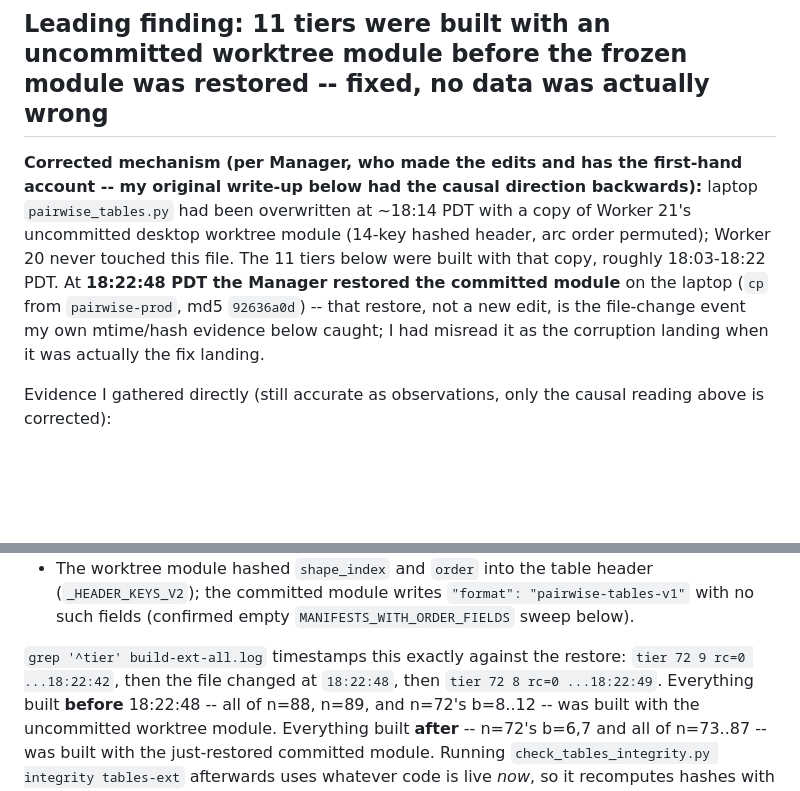
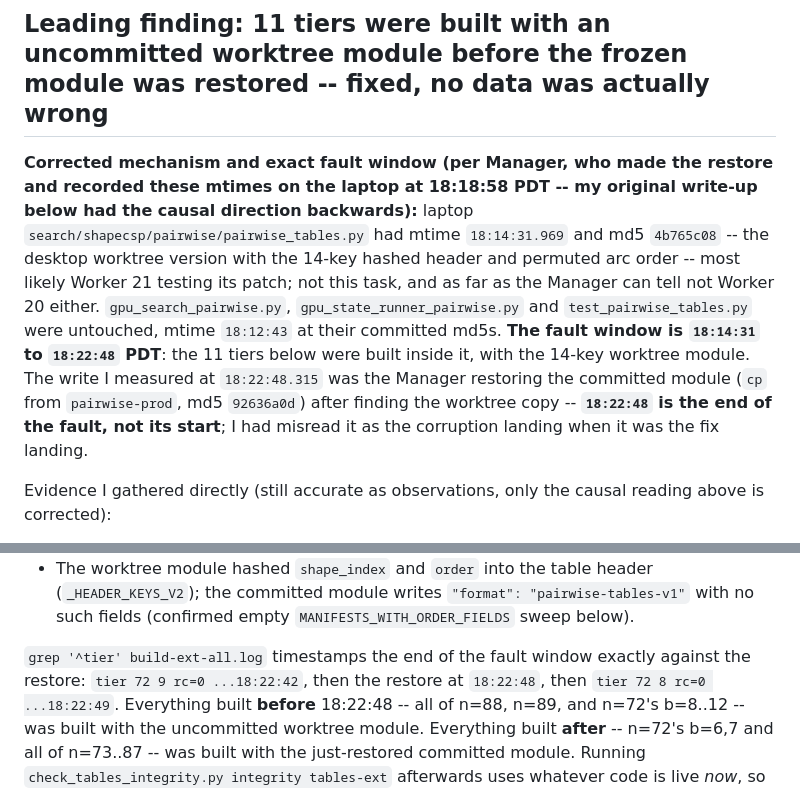
Before and after one commit to JoshuaPinckard/erdos-1016-pancyclic, a Markdown page: papers/REPORT-levels-72-89-tables.md, 2 parts joined by grey strips. Rendered like a GitHub page; blank space fills up the shorter version.

Commit message:
Levels 72..89 table report: mechanism paragraph corrected to the measured timeline (worktree module on the laptop 18:14:31 to 18:22:48 PDT, restore of the committed module ends the fault; 11 tiers rebuilt and re-verified clean)

```diff
--- a/papers/REPORT-levels-72-89-tables.md
+++ b/papers/REPORT-levels-72-89-tables.md
@@ -9,16 +9,21 @@ integrity-clean.
 
 ## Leading finding: 11 tiers were built with an uncommitted worktree module before the frozen module was restored -- fixed, no data was actually wrong
 
-**Corrected mechanism (per Manager, who made the edits and has the first-hand
-account -- my original write-up below had the causal direction backwards):**
-laptop `pairwise_tables.py` had been overwritten at ~18:14 PDT with a copy of
-Worker 21's uncommitted desktop worktree module (14-key hashed header, arc
-order permuted); Worker 20 never touched this file. The 11 tiers below were
-built with that copy, roughly 18:03-18:22 PDT. At **18:22:48 PDT the Manager
-restored the committed module** on the laptop (`cp` from `pairwise-prod`, md5
-`92636a0d`) -- that restore, not a new edit, is the file-change event my own
-mtime/hash evidence below caught; I had misread it as the corruption landing
-when it was actually the fix landing.
+**Corrected mechanism and exact fault window (per Manager, who made the
+restore and recorded these mtimes on the laptop at 18:18:58 PDT -- my
+original write-up below had the causal direction backwards):** laptop
+`search/shapecsp/pairwise/pairwise_tables.py` had mtime `18:14:31.969` and
+md5 `4b765c08` -- the desktop worktree version with the 14-key hashed header
+and permuted arc order -- most likely Worker 21 testing its patch; not this
+task, and as far as the Manager can tell not Worker 20 either.
+`gpu_search_pairwise.py`, `gpu_state_runner_pairwise.py` and
+`test_pairwise_tables.py` were untouched, mtime `18:12:43` at their committed
+md5s. **The fault window is `18:14:31` to `18:22:48` PDT**: the 11 tiers
+below were built inside it, with the 14-key worktree module. The write I
+measured at `18:22:48.315` was the Manager restoring the committed module
+(`cp` from `pairwise-prod`, md5 `92636a0d`) after finding the worktree
+copy -- **`18:22:48` is the end of the fault, not its start**; I had misread
+it as the corruption landing when it was the fix landing.
 
 Evidence I gathered directly (still accurate as observations, only the
 causal reading above is corrected):
@@ -36,8 +41,9 @@ causal reading above is corrected):
   "pairwise-tables-v1"` with no such fields (confirmed empty
   `MANIFESTS_WITH_ORDER_FIELDS` sweep below).
 
-`grep '^tier' build-ext-all.log` timestamps this exactly against the restore:
-`tier 72 9 rc=0 ...18:22:42`, then the file changed at `18:22:48`, then
+`grep '^tier' build-ext-all.log` timestamps the end of the fault window exactly
+against the restore: `tier 72 9 rc=0 ...18:22:42`, then the restore at
+`18:22:48`, then
 `tier 72 8 rc=0 ...18:22:49`. Everything built **before** 18:22:48 -- all of
 n=88, n=89, and n=72's b=8..12 -- was built with the uncommitted worktree
 module. Everything built **after** -- n=72's b=6,7 and all of n=73..87 -- was
```
